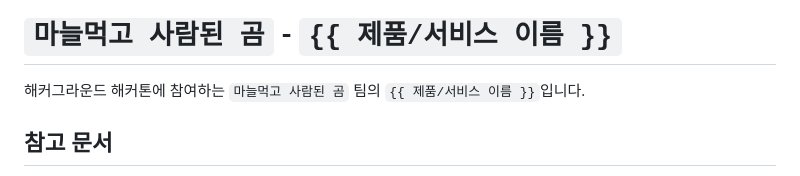
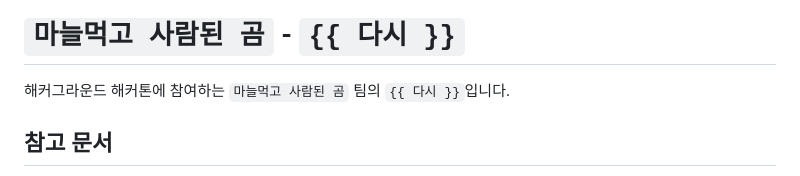
Before and after one commit to hackersground-kr/hg-garlicBear, a Markdown page: README.md, the part around the change. GitHub-like rendering.

```diff
--- a/README.md
+++ b/README.md
@@ -1,6 +1,6 @@
-# `마늘먹고 사람된 곰` - `{{ 제품/서비스 이름 }}`
+# `마늘먹고 사람된 곰` - `{{ 다시 }}`
 
-해커그라운드 해커톤에 참여하는 `마늘먹고 사람된 곰` 팀의 `{{ 제품/서비스 이름 }}`입니다.
+해커그라운드 해커톤에 참여하는 `마늘먹고 사람된 곰` 팀의 `{{ 다시 }}`입니다.
 
 ## 참고 문서
 
```
